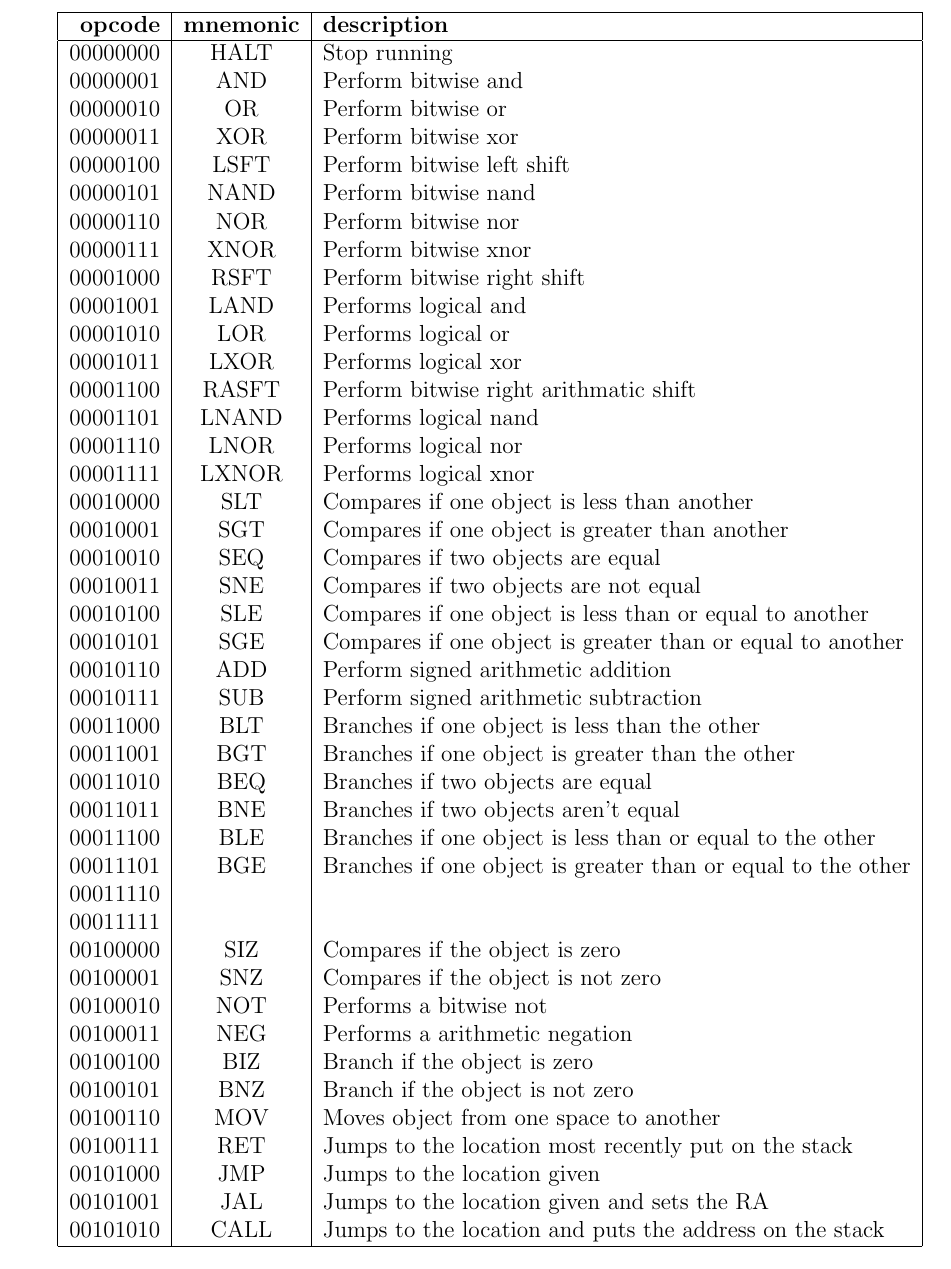
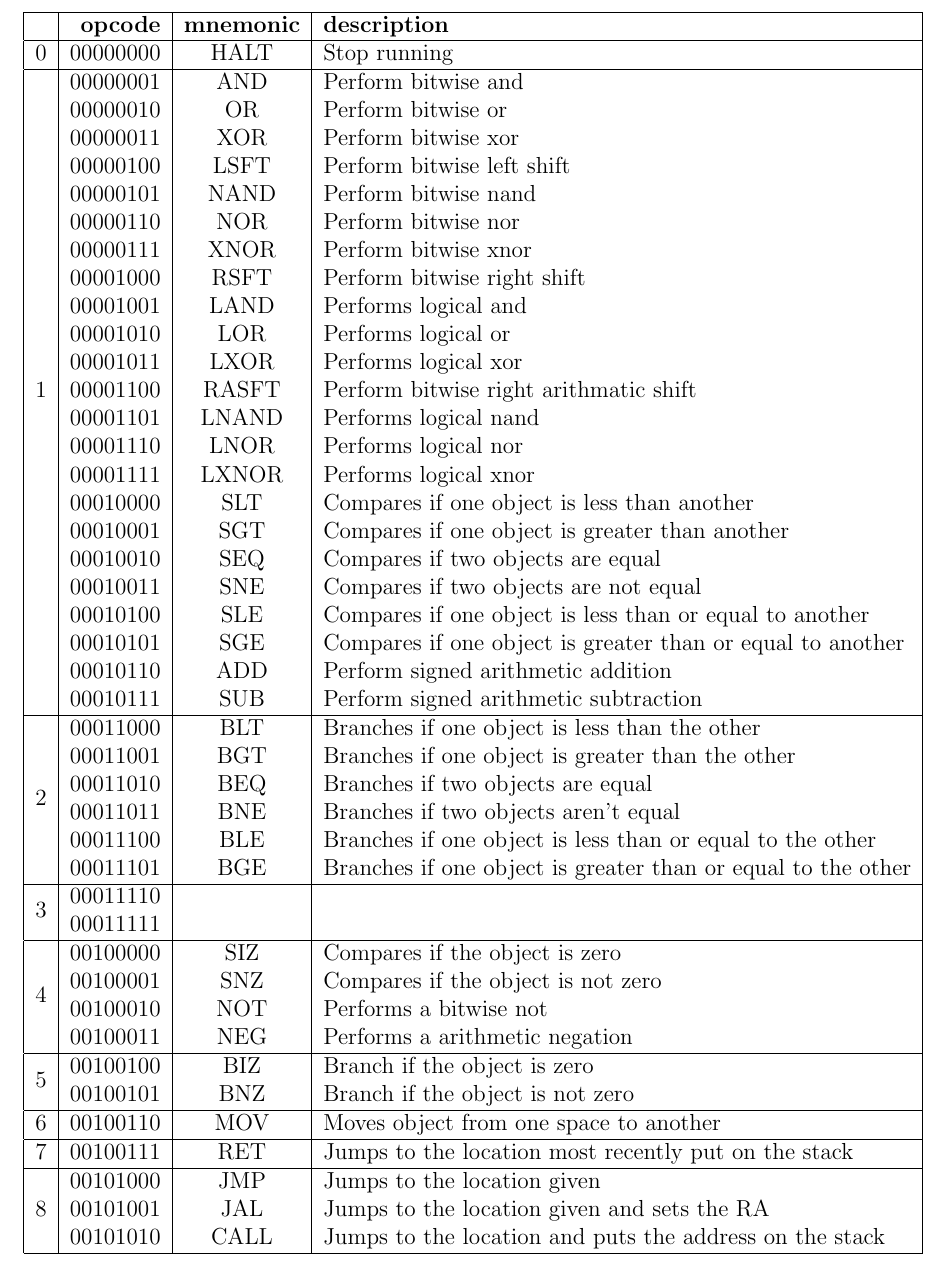
Before and after one commit to solb/comparchcpu, a LaTeX document (isa.tex): part of page 2 of 3, cut so that both start at the same text. Compiled offline with pdfLaTeX.

Commit message:
Add group column to ISA document's list of instructions

```diff
--- a/isa.tex
+++ b/isa.tex
@@ -1,6 +1,7 @@
 \documentclass[12pt]{article}
 \usepackage{framed}
 \usepackage[margin=1in]{geometry}
+\usepackage{multirow}
 \thispagestyle{empty}
 \begin{document}
 
@@ -23,54 +24,62 @@ Comparisons are done using conditional registers, but we also provide conditiona
 We support the following instructions, all of which are encoded with a standard opcode word:
 
 \vspace{6pt}
-\begin{tabular}{| r | c | l |}
+\noindent
+\begin{tabular}{| r | r | c | l |}
 \hline
-\textbf{opcode} & \textbf{mnemonic} & \textbf{description} \\
+& \textbf{opcode} & \textbf{mnemonic} & \textbf{description} \\
 \hline
-00000000 & HALT & Stop running \\
-00000001 & AND & Perform bitwise and \\
-00000010 & OR  & Perform bitwise or \\
-00000011 & XOR & Perform bitwise xor \\
-00000100 & LSFT & Perform bitwise left shift\\
-00000101 & NAND & Perform bitwise nand\\
-00000110 & NOR & Perform bitwise nor\\
-00000111 & XNOR & Perform bitwise xnor\\
-00001000 & RSFT & Perform bitwise right shift\\
-00001001 & LAND & Performs logical and \\
-00001010 & LOR & Performs logical or\\
-00001011 & LXOR & Performs logical xor\\
-00001100 & RASFT & Perform bitwise right arithmatic shift\\
-00001101 & LNAND & Performs logical nand\\
-00001110 & LNOR & Performs logical nor\\
-00001111 & LXNOR & Performs logical xnor\\
-00010000 & SLT & Compares if one object is less than another\\
-00010001 & SGT & Compares if one object is greater than another\\
-00010010 & SEQ & Compares if two objects are equal\\
-00010011 & SNE & Compares if two objects are not equal\\
-00010100 & SLE & Compares if one object is less than or equal to another\\
-00010101 & SGE & Compares if one object is greater than or equal to another\\
-00010110 & ADD & Perform signed arithmetic addition \\
-00010111 & SUB & Perform signed arithmetic subtraction \\
-00011000 & BLT & Branches if one object is less than the other\\
-00011001 & BGT & Branches if one object is greater than the other\\
-00011010 & BEQ & Branches if two objects are equal\\
-00011011 & BNE & Branches if two objects aren't equal\\
-00011100 & BLE & Branches if one object is less than or equal to the other\\
-00011101 & BGE & Branches if one object is greater than or equal to the other\\
-00011110 & &\\
-00011111 & &\\
-00100000 & SIZ & Compares if the object is zero\\
-00100001 & SNZ & Compares if the object is not zero\\
-00100010 & NOT & Performs a bitwise not\\
-00100011 & NEG & Performs a arithmetic negation\\
-00100100 & BIZ & Branch if the object is zero\\
-00100101 & BNZ & Branch if the object is not zero\\
-00100110 & MOV & Moves object from one space to another\\
-00100111 & RET & Jumps to the location most recently put on the stack\\
-00101000 & JMP & Jumps to the location given\\
-00101001 & JAL & Jumps to the location given and sets the RA\\
-00101010 & CALL & Jumps to the location and puts the address on the stack\\
-
+0 & 00000000 & HALT & Stop running \\
+\hline
+\multirow{23}{*}{1} & 00000001 & AND & Perform bitwise and \\
+& 00000010 & OR  & Perform bitwise or \\
+& 00000011 & XOR & Perform bitwise xor \\
+& 00000100 & LSFT & Perform bitwise left shift\\
+& 00000101 & NAND & Perform bitwise nand\\
+& 00000110 & NOR & Perform bitwise nor\\
+& 00000111 & XNOR & Perform bitwise xnor\\
+& 00001000 & RSFT & Perform bitwise right shift\\
+& 00001001 & LAND & Performs logical and \\
+& 00001010 & LOR & Performs logical or\\
+& 00001011 & LXOR & Performs logical xor\\
+& 00001100 & RASFT & Perform bitwise right arithmatic shift\\
+& 00001101 & LNAND & Performs logical nand\\
+& 00001110 & LNOR & Performs logical nor\\
+& 00001111 & LXNOR & Performs logical xnor\\
+& 00010000 & SLT & Compares if one object is less than another\\
+& 00010001 & SGT & Compares if one object is greater than another\\
+& 00010010 & SEQ & Compares if two objects are equal\\
+& 00010011 & SNE & Compares if two objects are not equal\\
+& 00010100 & SLE & Compares if one object is less than or equal to another\\
+& 00010101 & SGE & Compares if one object is greater than or equal to another\\
+& 00010110 & ADD & Perform signed arithmetic addition \\
+& 00010111 & SUB & Perform signed arithmetic subtraction \\
+\hline
+\multirow{6}{*}{2} & 00011000 & BLT & Branches if one object is less than the other\\
+& 00011001 & BGT & Branches if one object is greater than the other\\
+& 00011010 & BEQ & Branches if two objects are equal\\
+& 00011011 & BNE & Branches if two objects aren't equal\\
+& 00011100 & BLE & Branches if one object is less than or equal to the other\\
+& 00011101 & BGE & Branches if one object is greater than or equal to the other\\
+\hline
+\multirow{2}{*}{3} & 00011110 & &\\
+& 00011111 & &\\
+\hline
+\multirow{4}{*}{4} & 00100000 & SIZ & Compares if the object is zero\\
+& 00100001 & SNZ & Compares if the object is not zero\\
+& 00100010 & NOT & Performs a bitwise not\\
+& 00100011 & NEG & Performs a arithmetic negation\\
+\hline
+\multirow{2}{*}{5} & 00100100 & BIZ & Branch if the object is zero\\
+& 00100101 & BNZ & Branch if the object is not zero\\
+\hline
+6 & 00100110 & MOV & Moves object from one space to another\\
+\hline
+7 & 00100111 & RET & Jumps to the location most recently put on the stack\\
+\hline
+\multirow{3}{*}{8} & 00101000 & JMP & Jumps to the location given\\
+& 00101001 & JAL & Jumps to the location given and sets the RA\\
+& 00101010 & CALL & Jumps to the location and puts the address on the stack\\
 \hline
 \end{tabular}
 
```
